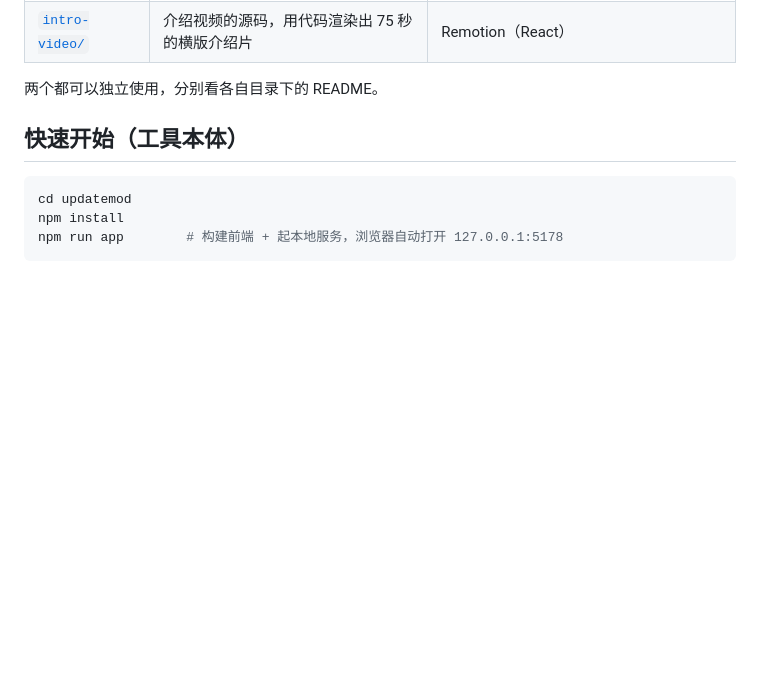
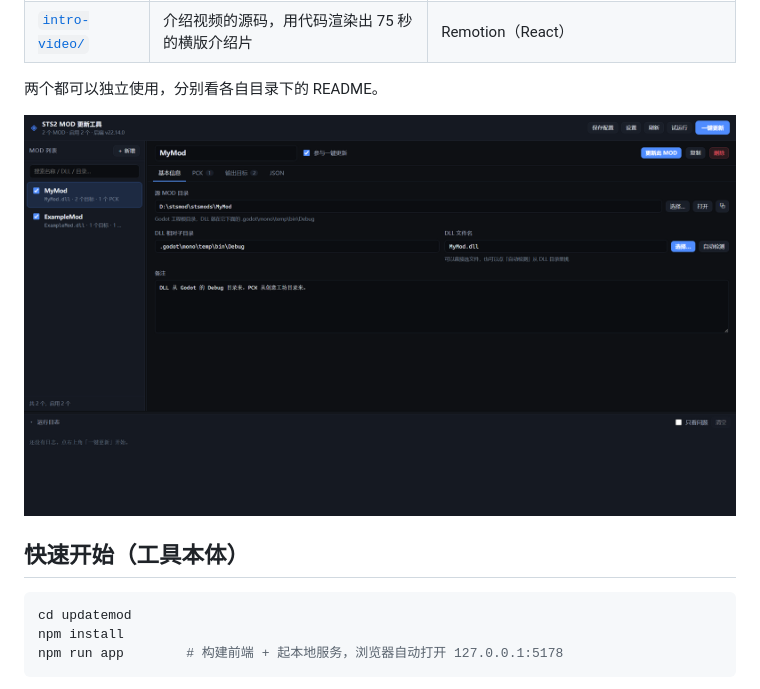
Before and after one commit to ztmyyoa/sts2MODUpdateTool, a Markdown page: README.md, the part around the change. GitHub-like rendering; pictures changed too: updatemod/img.png (added); blank space fills up the shorter version.

Commit message:
README：加入脱敏的界面截图，主 README 也放一张

```diff
--- a/README.md
+++ b/README.md
@@ -12,6 +12,8 @@
 | [`intro-video/`](intro-video) | 介绍视频的源码，用代码渲染出 75 秒的横版介绍片 | Remotion（React） |
 
 两个都可以独立使用，分别看各自目录下的 README。
+
+![界面截图](updatemod/img.png)
 
 ## 快速开始（工具本体）
 
```
